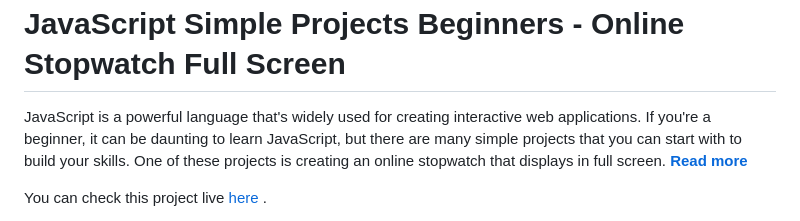
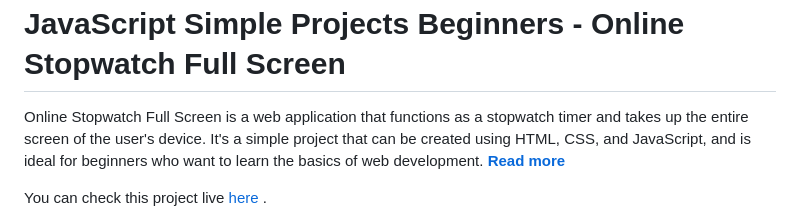
Before and after one commit to inside-the-div/JavaScript-Simple-Projects-Stopwatch, a Markdown page: readme.md, the part around the change. Drawn GitHub-style.

```diff
--- a/readme.md
+++ b/readme.md
@@ -1,5 +1,5 @@
 <h1>JavaScript Simple Projects Beginners - Online Stopwatch Full Screen</h1>
-<p>JavaScript is a powerful language that's widely used for creating interactive web applications. If you're a beginner, it can be daunting to learn JavaScript, but there are many simple projects that you can start with to build your skills. One of these projects is creating an online stopwatch that displays in full screen.
+<p>Online Stopwatch Full Screen is a web application that functions as a stopwatch timer and takes up the entire screen of the user's device. It's a simple project that can be created using HTML, CSS, and JavaScript, and is ideal for beginners who want to learn the basics of web development.
 <a target="_blank" href="https://insidethediv.com/javascript-simple-projects-beginners-online-stopwatch-full-screen"><b>Read more</b></a>
 </p>
 
```
